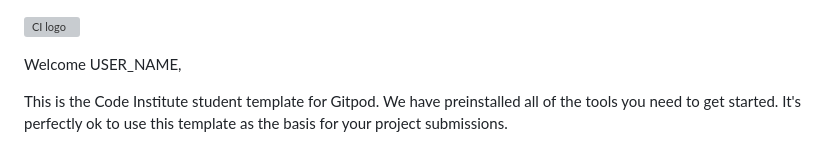
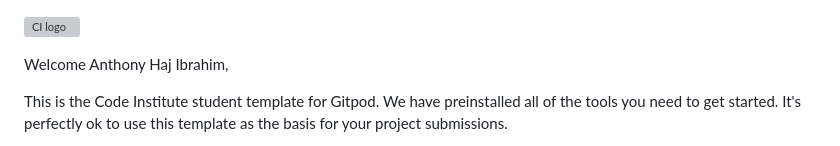
Before and after one commit to anthonyhaj/my-full-template, a Markdown page: README.md, the part around the change. Drawn GitHub-style; grey boxes are pictures that could not be loaded.

Commit message:
docs: add readme.md file

```diff
--- a/README.md
+++ b/README.md
@@ -1,6 +1,6 @@
 ![CI logo](https://codeinstitute.s3.amazonaws.com/fullstack/ci_logo_small.png)
 
-Welcome USER_NAME,
+Welcome Anthony Haj Ibrahim,
 
 This is the Code Institute student template for Gitpod. We have preinstalled all of the tools you need to get started. It's perfectly ok to use this template as the basis for your project submissions.
 
```
